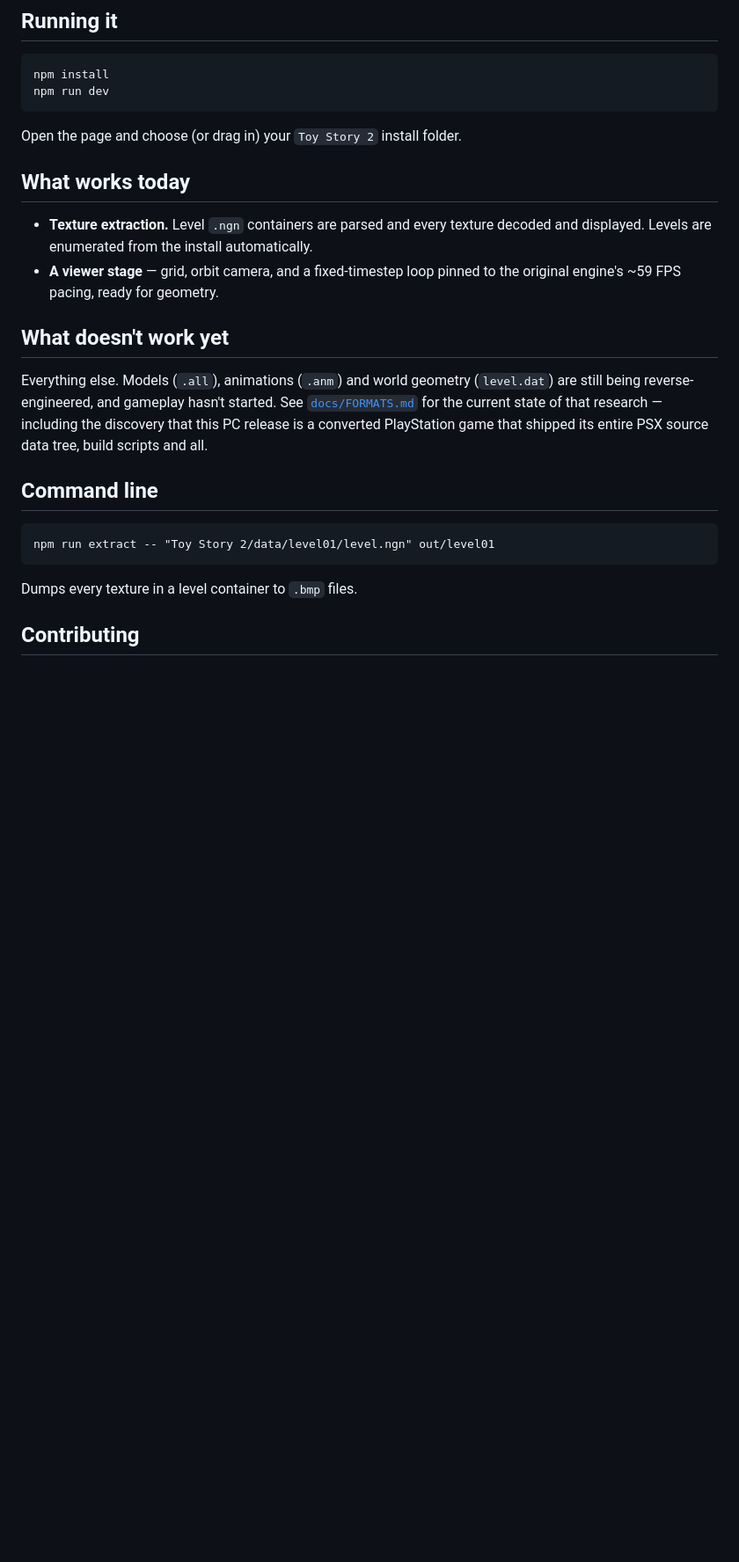
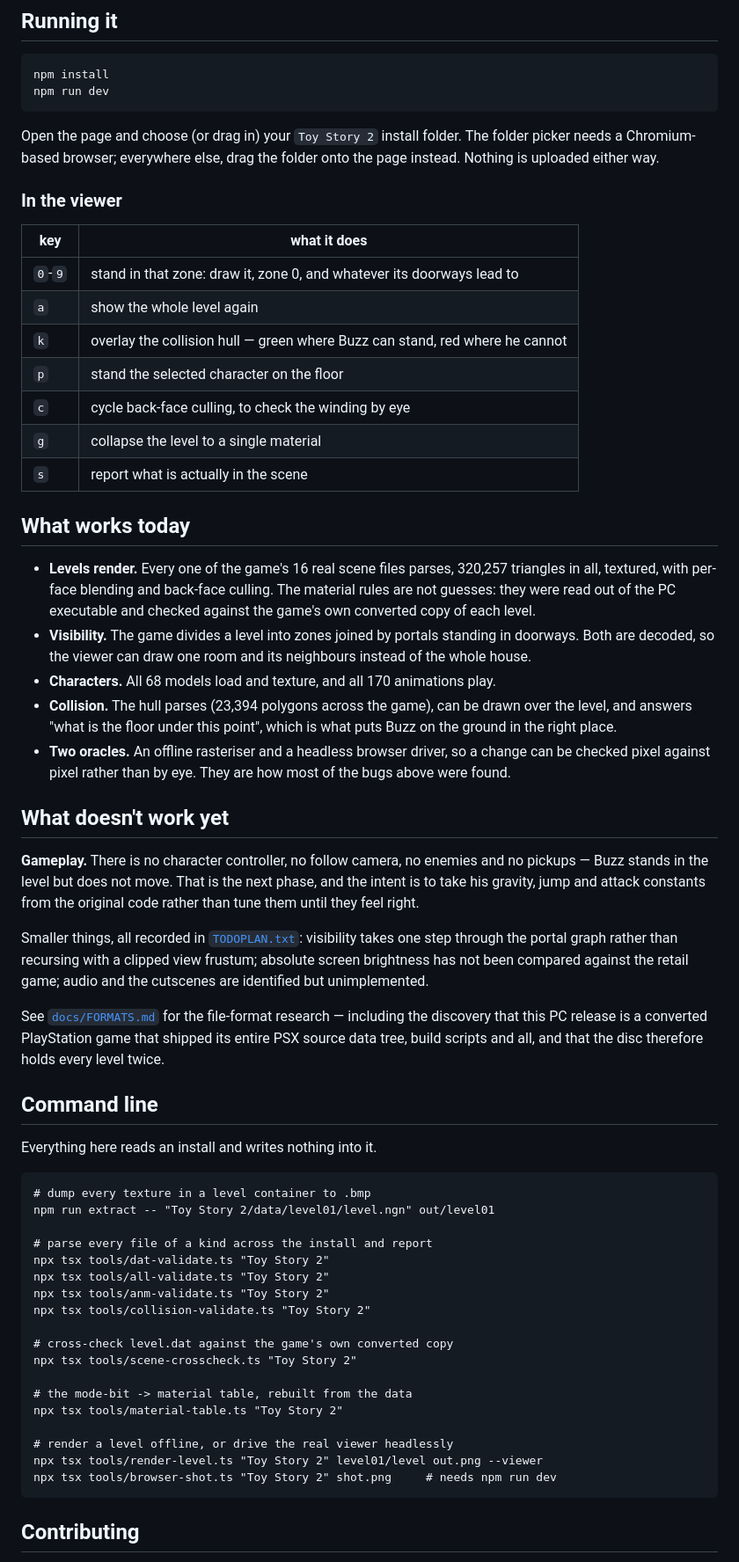
Before and after one commit to BMoradi1/ToyStory2Web, a Markdown page: README.md, the part around the change. Shown at 88% size. GitHub-like rendering; blank space fills up the shorter version.

Commit message:
Bring the README up to date with what the engine actually does
It still described models, animations and world geometry as unsolved and
said the viewer was a stage "ready for geometry". Since then levels
render textured with per-face materials, characters load and animate,
collision parses and answers ground queries, and the zone and portal
structure is decoded.

Replaces the status sections with what is true, keeps the honest half
(gameplay has not started; visibility takes one step rather than
recursing with a clipped frustum; brightness is unverified against the
retail game), documents the viewer's keys, which were undiscoverable,
and lists the command-line tools that have accumulated.

Co-Authored-By: Claude Opus 5 (1M context) <noreply@anthropic.com>

```diff
--- a/README.md
+++ b/README.md
@@ -23,28 +23,78 @@ game, and it reads the files locally in your browser. Nothing is uploaded.
     npm install
     npm run dev
 
-Open the page and choose (or drag in) your `Toy Story 2` install folder.
+Open the page and choose (or drag in) your `Toy Story 2` install folder. The
+folder picker needs a Chromium-based browser; everywhere else, drag the folder
+onto the page instead. Nothing is uploaded either way.
+
+### In the viewer
+
+| key | what it does |
+|---|---|
+| `0`-`9` | stand in that zone: draw it, zone 0, and whatever its doorways lead to |
+| `a` | show the whole level again |
+| `k` | overlay the collision hull — green where Buzz can stand, red where he cannot |
+| `p` | stand the selected character on the floor |
+| `c` | cycle back-face culling, to check the winding by eye |
+| `g` | collapse the level to a single material |
+| `s` | report what is actually in the scene |
 
 ## What works today
 
-- **Texture extraction.** Level `.ngn` containers are parsed and every texture
-  decoded and displayed. Levels are enumerated from the install automatically.
-- **A viewer stage** — grid, orbit camera, and a fixed-timestep loop pinned to
-  the original engine's ~59 FPS pacing, ready for geometry.
+- **Levels render.** Every one of the game's 16 real scene files parses, 320,257
+  triangles in all, textured, with per-face blending and back-face culling. The
+  material rules are not guesses: they were read out of the PC executable and
+  checked against the game's own converted copy of each level.
+- **Visibility.** The game divides a level into zones joined by portals standing
+  in doorways. Both are decoded, so the viewer can draw one room and its
+  neighbours instead of the whole house.
+- **Characters.** All 68 models load and texture, and all 170 animations play.
+- **Collision.** The hull parses (23,394 polygons across the game), can be drawn
+  over the level, and answers "what is the floor under this point", which is
+  what puts Buzz on the ground in the right place.
+- **Two oracles.** An offline rasteriser and a headless browser driver, so a
+  change can be checked pixel against pixel rather than by eye. They are how
+  most of the bugs above were found.
 
 ## What doesn't work yet
 
-Everything else. Models (`.all`), animations (`.anm`) and world geometry
-(`level.dat`) are still being reverse-engineered, and gameplay hasn't started.
-See [`docs/FORMATS.md`](docs/FORMATS.md) for the current state of that research
-— including the discovery that this PC release is a converted PlayStation game
-that shipped its entire PSX source data tree, build scripts and all.
+**Gameplay.** There is no character controller, no follow camera, no enemies and
+no pickups — Buzz stands in the level but does not move. That is the next phase,
+and the intent is to take his gravity, jump and attack constants from the
+original code rather than tune them until they feel right.
+
+Smaller things, all recorded in [`TODOPLAN.txt`](TODOPLAN.txt): visibility takes
+one step through the portal graph rather than recursing with a clipped view
+frustum; absolute screen brightness has not been compared against the retail
+game; audio and the cutscenes are identified but unimplemented.
+
+See [`docs/FORMATS.md`](docs/FORMATS.md) for the file-format research — including
+the discovery that this PC release is a converted PlayStation game that shipped
+its entire PSX source data tree, build scripts and all, and that the disc
+therefore holds every level twice.
 
 ## Command line
 
+Everything here reads an install and writes nothing into it.
+
+    # dump every texture in a level container to .bmp
     npm run extract -- "Toy Story 2/data/level01/level.ngn" out/level01
 
-Dumps every texture in a level container to `.bmp` files.
+    # parse every file of a kind across the install and report
+    npx tsx tools/dat-validate.ts "Toy Story 2"
+    npx tsx tools/all-validate.ts "Toy Story 2"
+    npx tsx tools/anm-validate.ts "Toy Story 2"
+    npx tsx tools/collision-validate.ts "Toy Story 2"
+
+    # cross-check level.dat against the game's own converted copy
+    npx tsx tools/scene-crosscheck.ts "Toy Story 2"
+
+    # the mode-bit -> material table, rebuilt from the data
+    npx tsx tools/material-table.ts "Toy Story 2"
+
+    # render a level offline, or drive the real viewer headlessly
+    npx tsx tools/render-level.ts "Toy Story 2" level01/level out.png --viewer
+    npx tsx tools/browser-shot.ts "Toy Story 2" shot.png     # needs npm run dev
 
 ## Contributing
 
```
